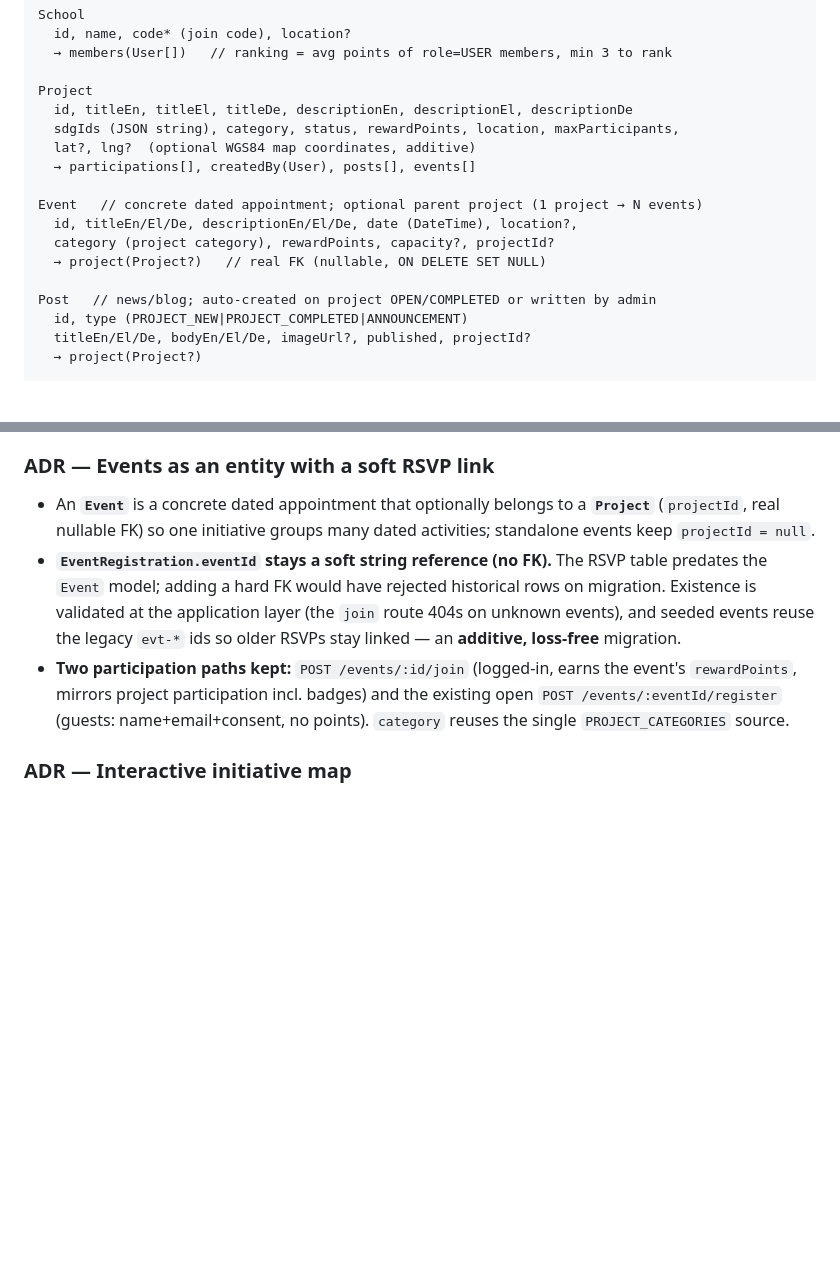
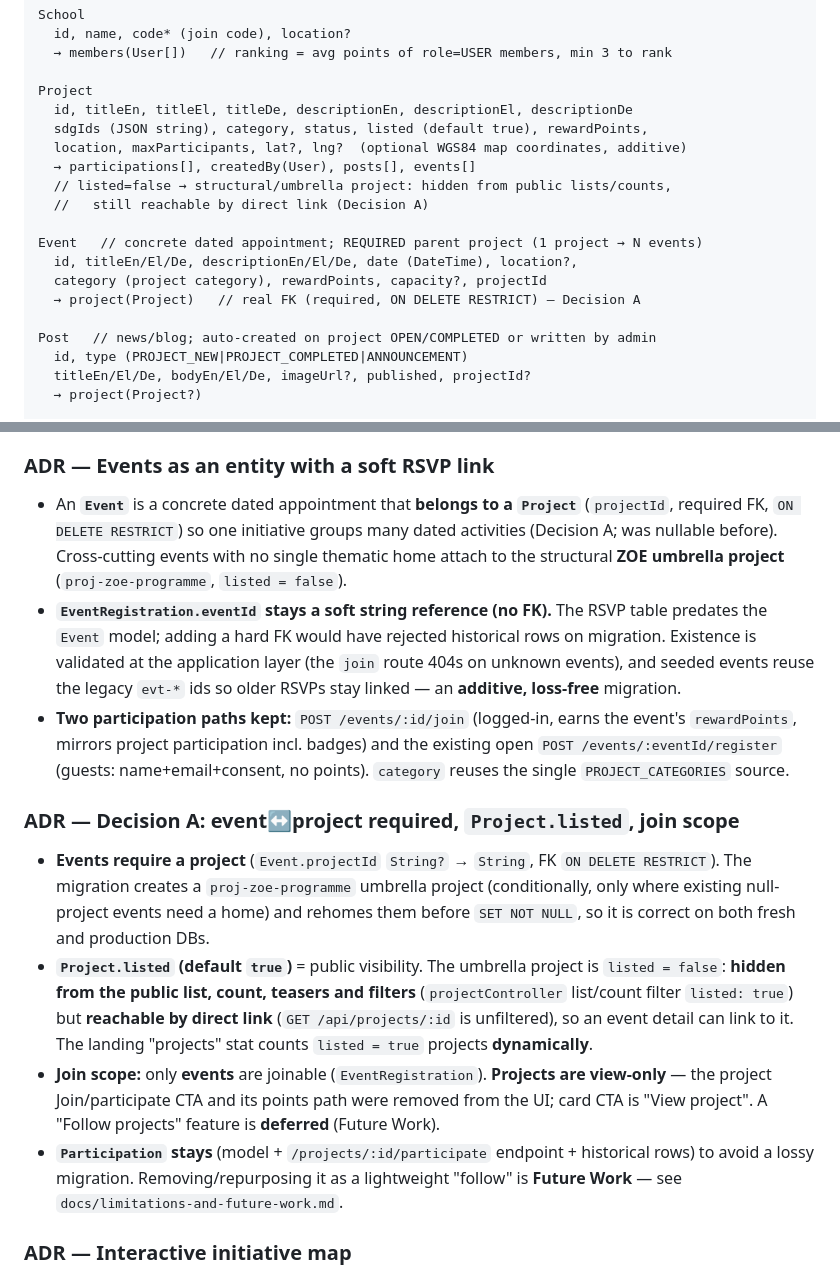
Before and after one commit to AnshulAgrawal7/zoe-sustainability-platform, a Markdown page: docs/architecture.md, 2 parts joined by grey strips. Drawn GitHub-style; blank space fills up the shorter version.

Commit message:
docs(adr): Decision A — event↔project required, listed flag, join scope
architecture.md: update Event/Project schema (projectId required + RESTRICT,
Project.listed), refresh the events ADR, add a Decision A ADR (listed
semantics, direct-link reachable, dynamic stat, join scope).
limitations-and-future-work.md: §9 — Participation kept (no lossy migration);
remove-or-repurpose-as-follow is Future Work.

```diff
--- a/docs/architecture.md
+++ b/docs/architecture.md
@@ -123,14 +123,16 @@ School
 
 Project
   id, titleEn, titleEl, titleDe, descriptionEn, descriptionEl, descriptionDe
-  sdgIds (JSON string), category, status, rewardPoints, location, maxParticipants,
-  lat?, lng?  (optional WGS84 map coordinates, additive)
+  sdgIds (JSON string), category, status, listed (default true), rewardPoints,
+  location, maxParticipants, lat?, lng?  (optional WGS84 map coordinates, additive)
   → participations[], createdBy(User), posts[], events[]
+  // listed=false → structural/umbrella project: hidden from public lists/counts,
+  //   still reachable by direct link (Decision A)
 
-Event   // concrete dated appointment; optional parent project (1 project → N events)
+Event   // concrete dated appointment; REQUIRED parent project (1 project → N events)
   id, titleEn/El/De, descriptionEn/El/De, date (DateTime), location?,
-  category (project category), rewardPoints, capacity?, projectId?
-  → project(Project?)   // real FK (nullable, ON DELETE SET NULL)
+  category (project category), rewardPoints, capacity?, projectId
+  → project(Project)   // real FK (required, ON DELETE RESTRICT) — Decision A
 
 Post   // news/blog; auto-created on project OPEN/COMPLETED or written by admin
   id, type (PROJECT_NEW|PROJECT_COMPLETED|ANNOUNCEMENT)
@@ -181,9 +183,11 @@ RefreshToken
 
 ### ADR — Events as an entity with a soft RSVP link
 
-- An **`Event`** is a concrete dated appointment that optionally belongs to a
-  **`Project`** (`projectId`, real nullable FK) so one initiative groups many
-  dated activities; standalone events keep `projectId = null`.
+- An **`Event`** is a concrete dated appointment that **belongs to a `Project`**
+  (`projectId`, required FK, `ON DELETE RESTRICT`) so one initiative groups many
+  dated activities (Decision A; was nullable before). Cross-cutting events with
+  no single thematic home attach to the structural **ZOE umbrella project**
+  (`proj-zoe-programme`, `listed = false`).
 - **`EventRegistration.eventId` stays a soft string reference (no FK).** The RSVP
   table predates the `Event` model; adding a hard FK would have rejected
   historical rows on migration. Existence is validated at the application layer
@@ -193,6 +197,27 @@ RefreshToken
   event's `rewardPoints`, mirrors project participation incl. badges) and the
   existing open `POST /events/:eventId/register` (guests: name+email+consent, no
   points). `category` reuses the single `PROJECT_CATEGORIES` source.
+
+### ADR — Decision A: event↔project required, `Project.listed`, join scope
+
+- **Events require a project** (`Event.projectId` `String?` → `String`, FK
+  `ON DELETE RESTRICT`). The migration creates a `proj-zoe-programme` umbrella
+  project (conditionally, only where existing null-project events need a home)
+  and rehomes them before `SET NOT NULL`, so it is correct on both fresh and
+  production DBs.
+- **`Project.listed` (default `true`)** = public visibility. The umbrella project
+  is `listed = false`: **hidden from the public list, count, teasers and filters**
+  (`projectController` list/count filter `listed: true`) but **reachable by direct
+  link** (`GET /api/projects/:id` is unfiltered), so an event detail can link to
+  it. The landing "projects" stat counts `listed = true` projects **dynamically**.
+- **Join scope:** only **events** are joinable (`EventRegistration`). **Projects
+  are view-only** — the project Join/participate CTA and its points path were
+  removed from the UI; card CTA is "View project". A "Follow projects" feature is
+  **deferred** (Future Work).
+- **`Participation` stays** (model + `/projects/:id/participate` endpoint +
+  historical rows) to avoid a lossy migration. Removing/repurposing it as a
+  lightweight "follow" is **Future Work** — see
+  `docs/limitations-and-future-work.md`.
 
 ### ADR — Interactive initiative map
 
```
Also changed, not shown: docs/limitations-and-future-work.md (+6 -0 lines).
